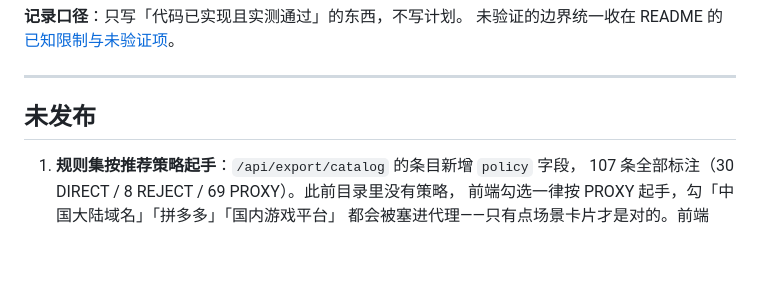
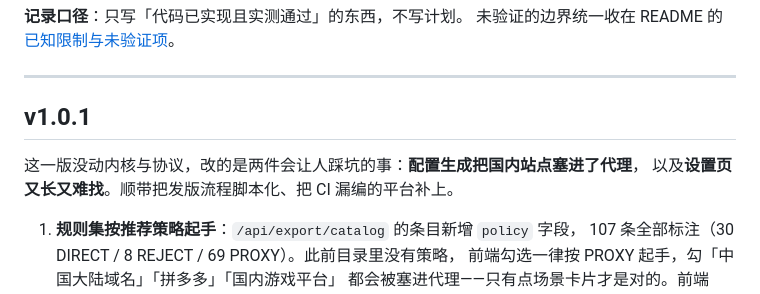
Before and after one commit to yunyu697/triune-panel, a Markdown page: CHANGELOG.md, the part around the change. GitHub-like rendering; blank space fills up the shorter version.

Commit message:
docs: 准备 v1.0.1 发布说明

```diff
--- a/CHANGELOG.md
+++ b/CHANGELOG.md
@@ -8,7 +8,10 @@ Triune Panel 每个版本已验证的能力。README 只保留[版本摘要](REA
 
 ---
 
-## 未发布
+## v1.0.1
+
+这一版没动内核与协议，改的是两件会让人踩坑的事：**配置生成把国内站点塞进了代理**，
+以及**设置页又长又难找**。顺带把发版流程脚本化、把 CI 漏编的平台补上。
 
 1. **规则集按推荐策略起手**：`/api/export/catalog` 的条目新增 `policy` 字段，
    107 条全部标注（30 DIRECT / 8 REJECT / 69 PROXY）。此前目录里没有策略，
```
Also changed, not shown: README.md (+1 -0 lines).
